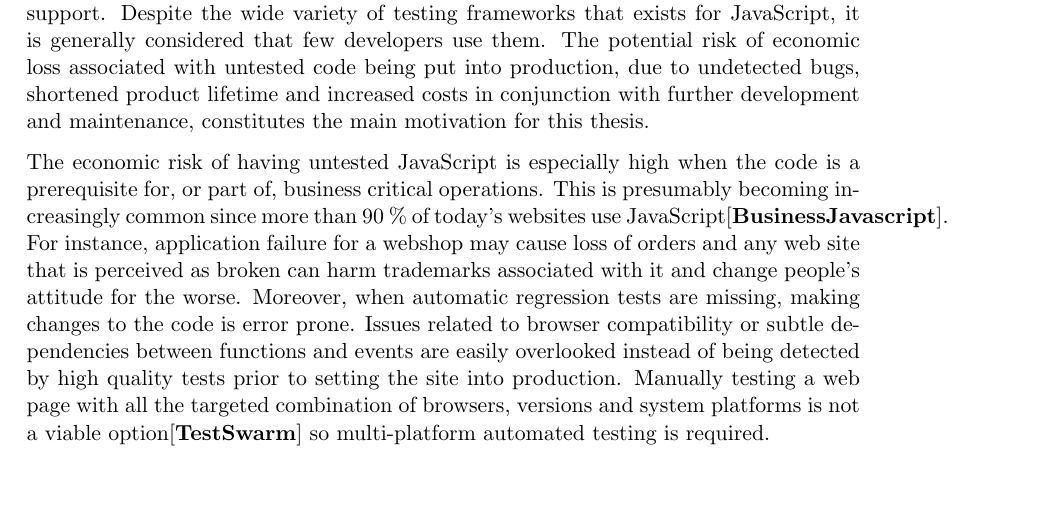
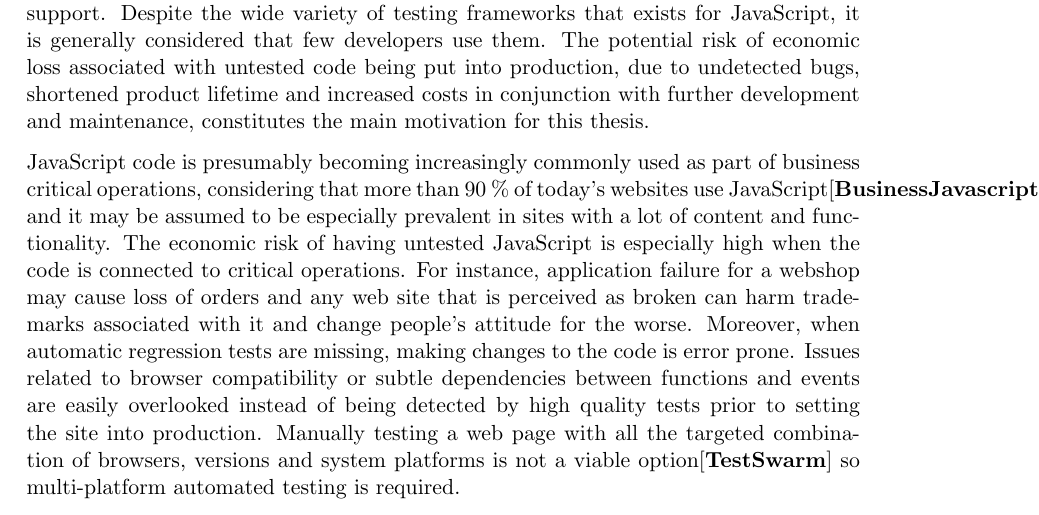
Before and after one commit to emilwall/exjobb, a LaTeX thesis (exjobb_thesis_emilwall.tex): part of page 9 of 18, cut so that both start at the same text, the shorter picture padded with empty space. Compiled offline with pdfLaTeX.

Commit message:
Rephrase introduction to be able to speculate more

```diff
--- a/exjobb_thesis_emilwall.tex
+++ b/exjobb_thesis_emilwall.tex
@@ -86,7 +86,7 @@ The testing community around JavaScript still has some ground to cover. The diff
 
 JavaScript is a scripting language primarily used in web browsers to perform client-side actions not feasible through plain HTML and CSS. Due to the dynamic nature of the language, there is typically little static analysis performed on JavaScript code compared to code written in a statically typed compiled language. Granted, there are tools available such as JSLint, JavaScript Lint, JSure, the Closure compiler, JSHint and PHP CodeSniffer. JSLint is perhaps the most popular of these and does provide some help to avoid common programming mistakes, but does not perform flow analysis\cite{JSLint} and type checking as a fully featured compiler would do, rendering proper testing routines the appropriate measure against programming mistakes. After all, there are benefits of testing code in general, for reasons that we will come back to, but JavaScript is particularly important to test properly due to its dynamic properties and poor object orientation support. Despite the wide variety of testing frameworks that exists for JavaScript, it is generally considered that few developers use them. The potential risk of economic loss associated with untested code being put into production, due to undetected bugs, shortened product lifetime and increased costs in conjunction with further development and maintenance, constitutes the main motivation for this thesis.
 
-The economic risk of having untested JavaScript is especially high when the code is a prerequisite for, or part of, business critical operations. This is presumably becoming increasingly common since more than 90 \% of today's websites use JavaScript\cite{BusinessJavascript}. For instance, application failure for a webshop may cause loss of orders and any web site that is perceived as broken can harm trademarks associated with it and change people's attitude for the worse. Moreover, when automatic regression tests are missing, making changes to the code is error prone. Issues related to browser compatibility or subtle dependencies between functions and events are easily overlooked instead of being detected by high quality tests prior to setting the site into production. Manually testing a web page with all the targeted combination of browsers, versions and system platforms is not a viable option\cite{TestSwarm} so multi-platform automated testing is required.
+JavaScript code is presumably becoming increasingly commonly used as part of business critical operations, considering that more than 90 \% of today's websites use JavaScript\cite{BusinessJavascript} and it may be assumed to be especially prevalent in sites with a lot of content and functionality. The economic risk of having untested JavaScript is especially high when the code is connected to critical operations. For instance, application failure for a webshop may cause loss of orders and any web site that is perceived as broken can harm trademarks associated with it and change people's attitude for the worse. Moreover, when automatic regression tests are missing, making changes to the code is error prone. Issues related to browser compatibility or subtle dependencies between functions and events are easily overlooked instead of being detected by high quality tests prior to setting the site into production. Manually testing a web page with all the targeted combination of browsers, versions and system platforms is not a viable option\cite{TestSwarm} so multi-platform automated testing is required.
 
 High quality tests are maintainable and test the right thing. If these conditions are not met, responding to changes is harder, and the tests will tend to cause frustration among the developers instead of detecting bugs and driving the understanding and development of the software\cite{Clean}. The criteria for maintainability in this context are that the tests should have low complexity (typically short test methods without any control flow), consist of readable code, use informative variable names, have reasonably low level of repeated code (this can be accomplished through using Test Utility Methods\cite[599]{TestPatterns}), be based on interfaces rather than a specific implementation and have meaningful comments (if any). Structuring the code according to a testing pattern such as the Arrange-Act-Assert\cite{C2} pattern and writing the code so that it reads like sentences can help in making the code more readable, in essence by honouring the communicate intent principle\cite[p.~41]{TestPatterns}. Testing the right thing means focusing on the behaviour that provides true business value rather than trying to fulfil some coverage criteria, testing that the specification is fulfilled rather than a specific implementation and to find a balance in the amount of testing performed in relation to the size of the system under test. Typically some parts of the system will be more complex and require more rigorous testing but there should be some level of consistency in the level of ambition regarding testing across the entire application. Specifically, if some part of the code is hard to test it is likely to be beneficial in the long run to refactor the design to provide better testability than to leave the code untested.
 
```
